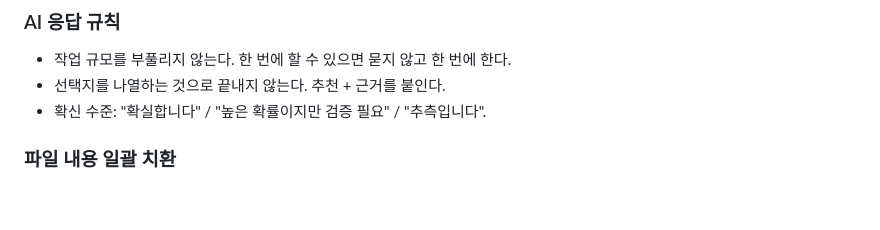
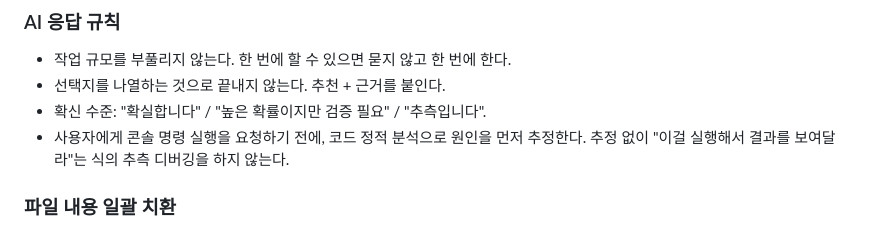
Before and after one commit to leftjap/lang-app, a Markdown page: AGENTS.md, the part around the change. Drawn GitHub-style; blank space fills up the shorter version.

Commit message:
chore: 디버깅 시 정적 분석 우선 규칙 추가

```diff
--- a/AGENTS.md
+++ b/AGENTS.md
@@ -177,6 +177,7 @@ GAS 배포 성공 후 Git 커밋. GAS 실패 시 클라이언트 코드도 푸
 - 작업 규모를 부풀리지 않는다. 한 번에 할 수 있으면 묻지 않고 한 번에 한다.
 - 선택지를 나열하는 것으로 끝내지 않는다. 추천 + 근거를 붙인다.
 - 확신 수준: "확실합니다" / "높은 확률이지만 검증 필요" / "추측입니다".
+- 사용자에게 콘솔 명령 실행을 요청하기 전에, 코드 정적 분석으로 원인을 먼저 추정한다. 추정 없이 "이걸 실행해서 결과를 보여달라"는 식의 추측 디버깅을 하지 않는다.
 
 ### 파일 내용 일괄 치환
 
```
